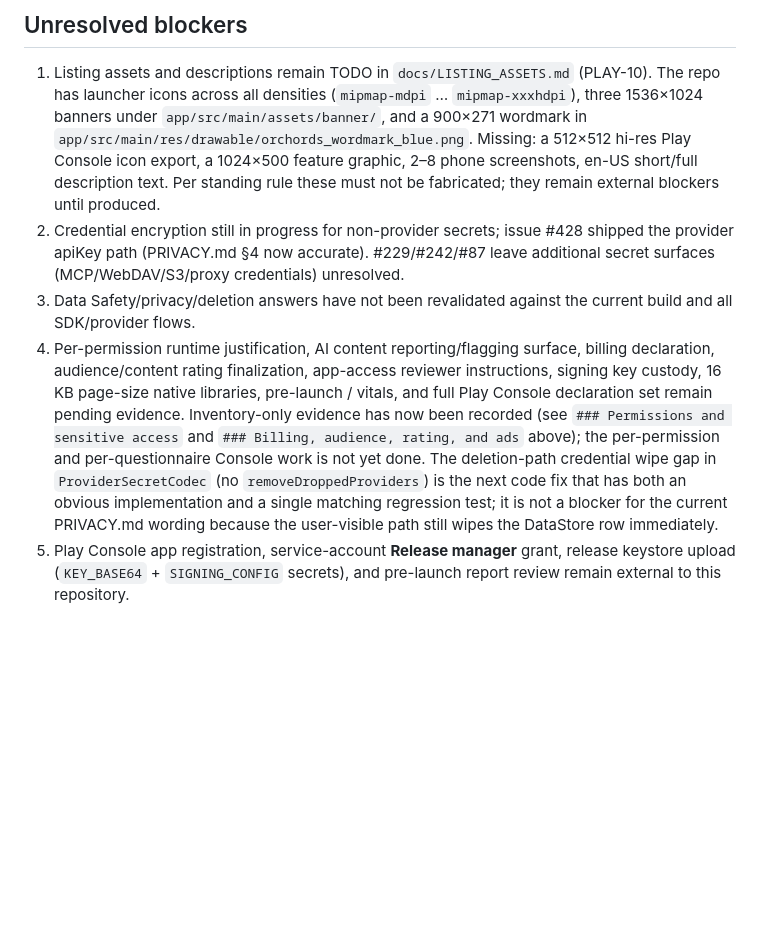
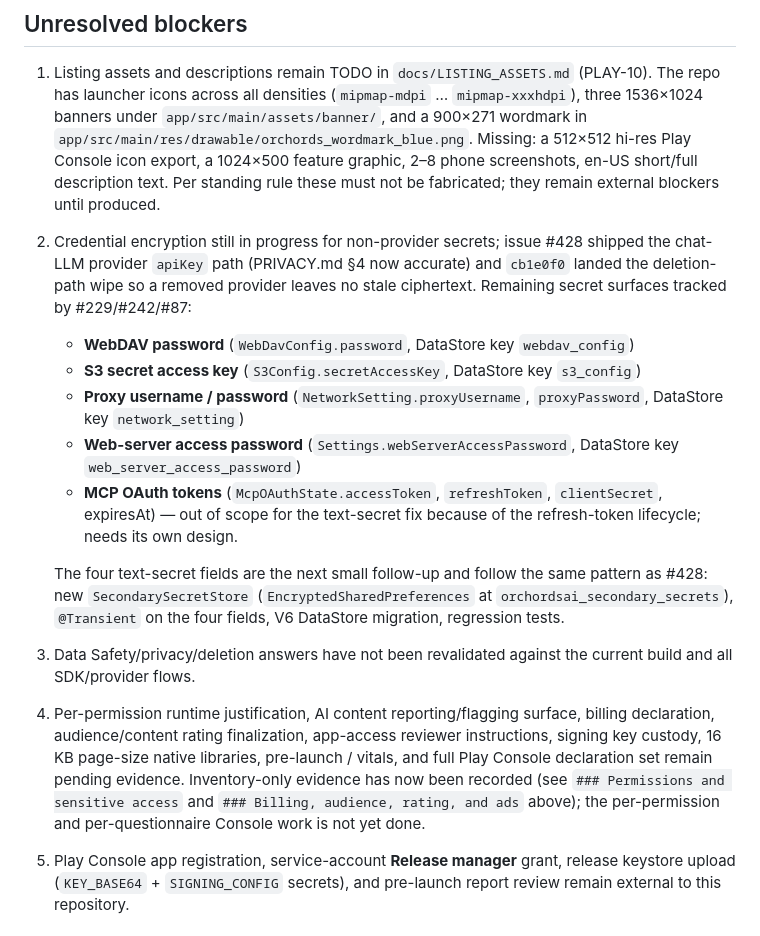
Before and after one commit to ORCHORDS/OrchordsStudioAi-v2, a Markdown page: docs/GOOGLE_PLAY_RELEASE_AGENDA.md, the part around the change. GitHub-like rendering; blank space fills up the shorter version.

Commit message:
docs(play): spell out next follow-up — encrypt WebDAV/S3/proxy/web-server secrets
Document the four text-secret fields that the next code pass will move
into a SecondarySecretStore, and call out that MCP OAuth tokens stay
out of scope (separate refresh-token lifecycle).

Also drop the stale 'deletion-path credential wipe is the next code
fix' sentence from blocker #4 — that fix shipped in c38d28a.

```diff
--- a/docs/GOOGLE_PLAY_RELEASE_AGENDA.md
+++ b/docs/GOOGLE_PLAY_RELEASE_AGENDA.md
@@ -82,9 +82,16 @@ Read-only inspection recorded: branch `main` tracks `origin/main`; working tree
 ## Unresolved blockers
 
 1. Listing assets and descriptions remain TODO in `docs/LISTING_ASSETS.md` (PLAY-10). The repo has launcher icons across all densities (`mipmap-mdpi` … `mipmap-xxxhdpi`), three 1536×1024 banners under `app/src/main/assets/banner/`, and a 900×271 wordmark in `app/src/main/res/drawable/orchords_wordmark_blue.png`. Missing: a 512×512 hi-res Play Console icon export, a 1024×500 feature graphic, 2–8 phone screenshots, en-US short/full description text. Per standing rule these must not be fabricated; they remain external blockers until produced.
-2. Credential encryption still in progress for non-provider secrets; issue #428 shipped the provider apiKey path (PRIVACY.md §4 now accurate). #229/#242/#87 leave additional secret surfaces (MCP/WebDAV/S3/proxy credentials) unresolved.
+2. Credential encryption still in progress for non-provider secrets; issue #428 shipped the chat-LLM provider `apiKey` path (PRIVACY.md §4 now accurate) and `cb1e0f0` landed the deletion-path wipe so a removed provider leaves no stale ciphertext. Remaining secret surfaces tracked by #229/#242/#87:
+   - **WebDAV password** (`WebDavConfig.password`, DataStore key `webdav_config`)
+   - **S3 secret access key** (`S3Config.secretAccessKey`, DataStore key `s3_config`)
+   - **Proxy username / password** (`NetworkSetting.proxyUsername`, `proxyPassword`, DataStore key `network_setting`)
+   - **Web-server access password** (`Settings.webServerAccessPassword`, DataStore key `web_server_access_password`)
+   - **MCP OAuth tokens** (`McpOAuthState.accessToken`, `refreshToken`, `clientSecret`, expiresAt) — out of scope for the text-secret fix because of the refresh-token lifecycle; needs its own design.
+
+   The four text-secret fields are the next small follow-up and follow the same pattern as #428: new `SecondarySecretStore` (`EncryptedSharedPreferences` at `orchordsai_secondary_secrets`), `@Transient` on the four fields, V6 DataStore migration, regression tests.
 3. Data Safety/privacy/deletion answers have not been revalidated against the current build and all SDK/provider flows.
-4. Per-permission runtime justification, AI content reporting/flagging surface, billing declaration, audience/content rating finalization, app-access reviewer instructions, signing key custody, 16 KB page-size native libraries, pre-launch / vitals, and full Play Console declaration set remain pending evidence. Inventory-only evidence has now been recorded (see `### Permissions and sensitive access` and `### Billing, audience, rating, and ads` above); the per-permission and per-questionnaire Console work is not yet done. The deletion-path credential wipe gap in `ProviderSecretCodec` (no `removeDroppedProviders`) is the next code fix that has both an obvious implementation and a single matching regression test; it is not a blocker for the current PRIVACY.md wording because the user-visible path still wipes the DataStore row immediately.
+4. Per-permission runtime justification, AI content reporting/flagging surface, billing declaration, audience/content rating finalization, app-access reviewer instructions, signing key custody, 16 KB page-size native libraries, pre-launch / vitals, and full Play Console declaration set remain pending evidence. Inventory-only evidence has now been recorded (see `### Permissions and sensitive access` and `### Billing, audience, rating, and ads` above); the per-permission and per-questionnaire Console work is not yet done.
 5. Play Console app registration, service-account **Release manager** grant, release keystore upload (`KEY_BASE64` + `SIGNING_CONFIG` secrets), and pre-launch report review remain external to this repository.
 
 ## Numeric evidence
```
